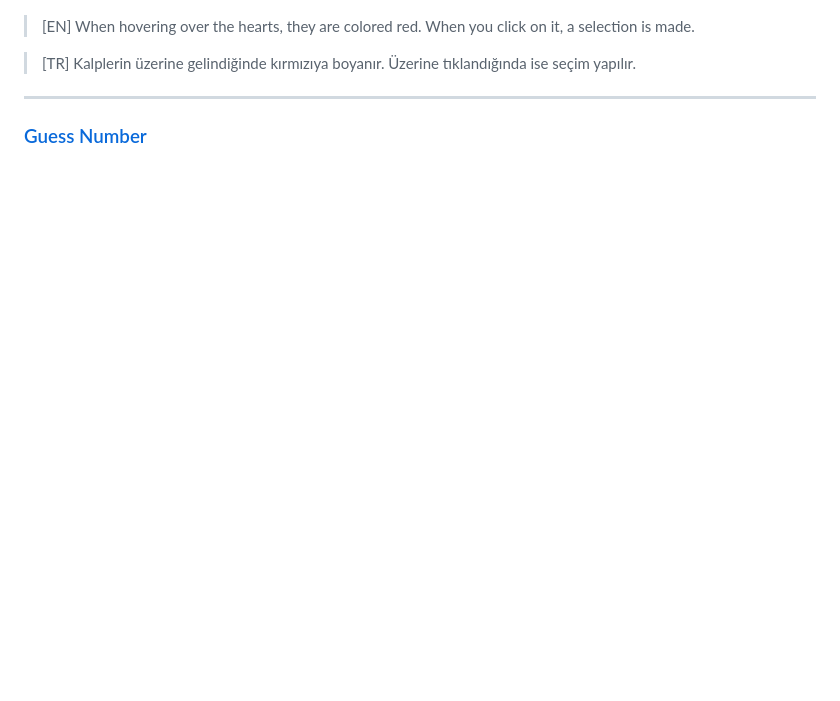
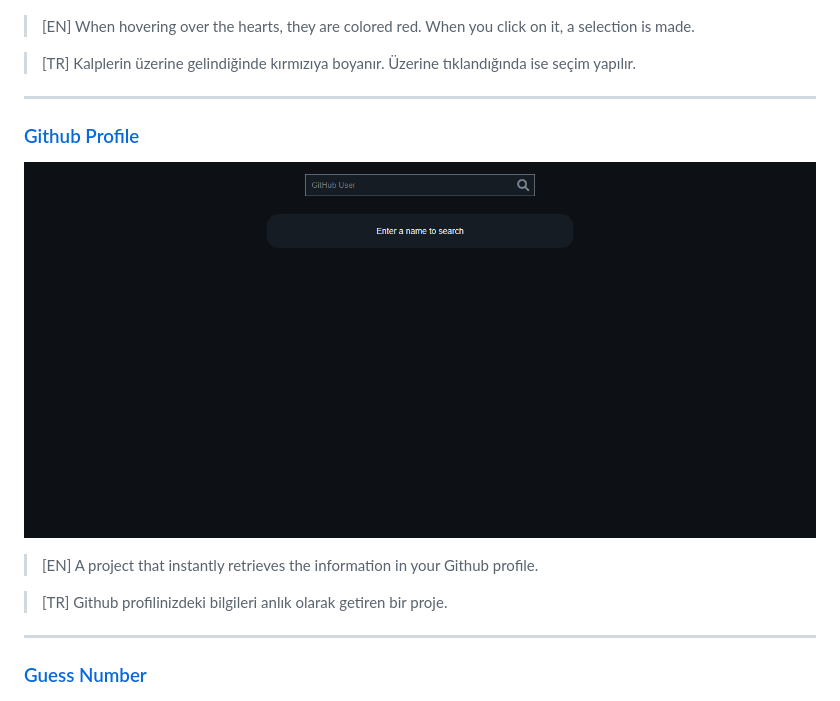
Before and after one commit to haktanoker/javascript_projects, a Markdown page: README.md, the part around the change. GitHub-like rendering; pictures changed too: project_gifs/github_profile.gif (added); blank space fills up the shorter version.

Commit message:
github profile project added

```diff
--- a/README.md
+++ b/README.md
@@ -117,6 +117,16 @@ Bu repository, javascript yazılım dilinde kendimi geliştirirken yaptığım b
 > [EN] When hovering over the hearts, they are colored red. When you click on it, a selection is made.
 
 > [TR] Kalplerin üzerine gelindiğinde kırmızıya boyanır. Üzerine tıklandığında ise seçim yapılır.
+
+---
+
+### [Github Profile](github_profile)
+
+![Github Profile Gif](project_gifs/github_profile.gif)
+
+> [EN] A project that instantly retrieves the information in your Github profile.
+
+> [TR] Github profilinizdeki bilgileri anlık olarak getiren bir proje.
 
 ---
 
```
Also changed, not shown: 3 other files.
